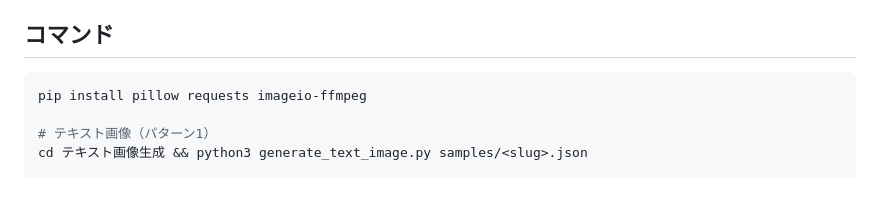
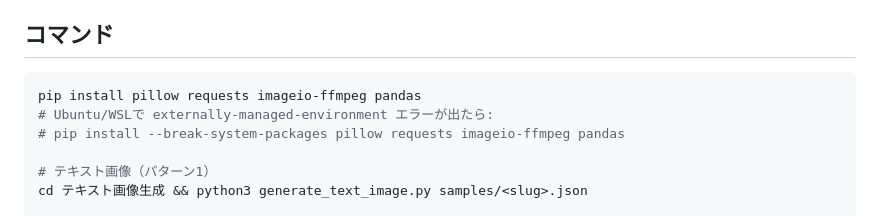
Before and after one commit to tutoloop/Instagram-AI, a Markdown page: CLAUDE.md, the part around the change. Drawn GitHub-style; blank space fills up the shorter version.

Commit message:
pip installのUbuntu/WSLでの失敗（externally-managed-environment）に対応
--break-system-packagesでのフォールバックをsetup skillとCLAUDE.mdに追記。
実機テストで再現したバグ。

README: クローン先をドキュメントフォルダに固定する手順も追記。

Co-Authored-By: Claude Sonnet 5 <noreply@anthropic.com>

````diff
--- a/CLAUDE.md
+++ b/CLAUDE.md
@@ -80,7 +80,9 @@
 ## コマンド
 
 ```bash
-pip install pillow requests imageio-ffmpeg
+pip install pillow requests imageio-ffmpeg pandas
+# Ubuntu/WSLで externally-managed-environment エラーが出たら:
+# pip install --break-system-packages pillow requests imageio-ffmpeg pandas
 
 # テキスト画像（パターン1）
 cd テキスト画像生成 && python3 generate_text_image.py samples/<slug>.json
````
Also changed, not shown: 1 other file.
